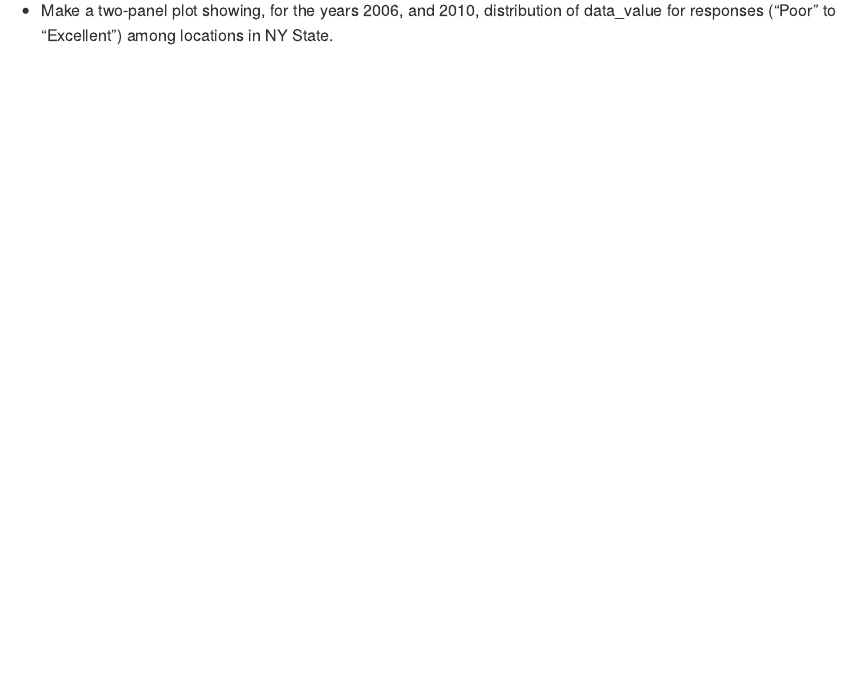
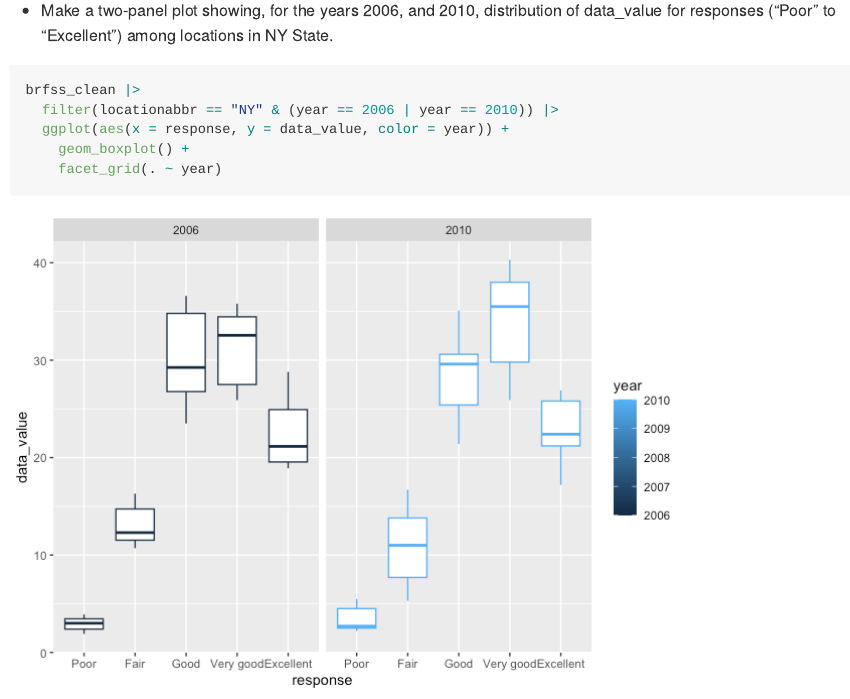
Before and after one commit to xt2288/p8105_hw3_xt2288, an R Markdown document (p8105_hw3_xt2288.Rmd): the page in a window 1100 px wide, from 5140 px down. The pictures show the output file p8105_hw3_xt2288.md that the author committed with the source, drawn offline in the style of GitHub; long lines of code are wrapped.

Commit message:
problem 2 two-panel plot created

````diff
--- a/p8105_hw3_xt2288.Rmd
+++ b/p8105_hw3_xt2288.Rmd
@@ -131,8 +131,16 @@ brfss_clean |>
     ave_data_value = mean(data_value)
   ) |>
   ggplot(aes(x = year, y = ave_data_value, color = locationabbr)) +
-  geom_line()
+    geom_line()
 ```
 
 
 * Make a two-panel plot showing, for the years 2006, and 2010, distribution of data_value for responses (“Poor” to “Excellent”) among locations in NY State.
+
+```{r}
+brfss_clean |>
+  filter(locationabbr == "NY" & (year == 2006 | year == 2010)) |>
+  ggplot(aes(x = response, y = data_value, color = year)) +
+    geom_boxplot() +
+    facet_grid(. ~ year)
+```
````
Also changed, not shown: p8105_hw3_xt2288.md, p8105_hw3_xt2288_files/figure-gfm/unnamed-chunk-11-1.png (added).
